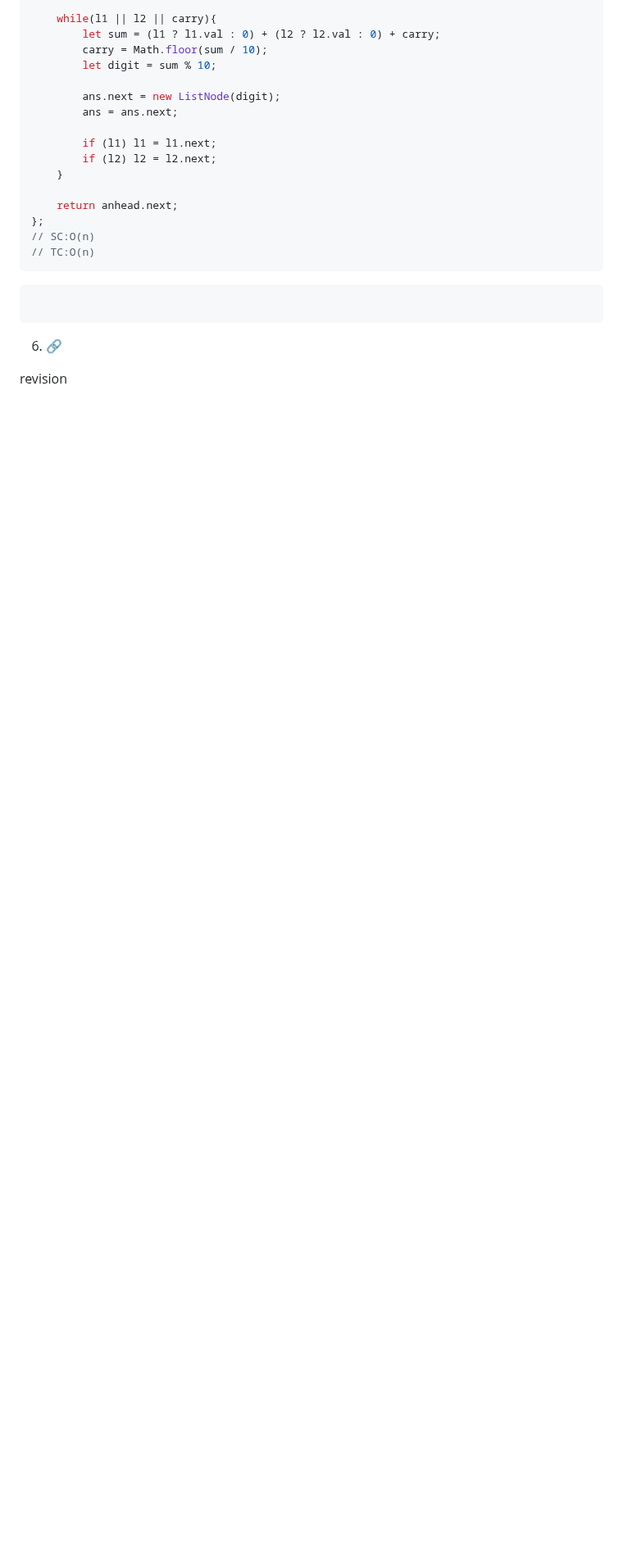
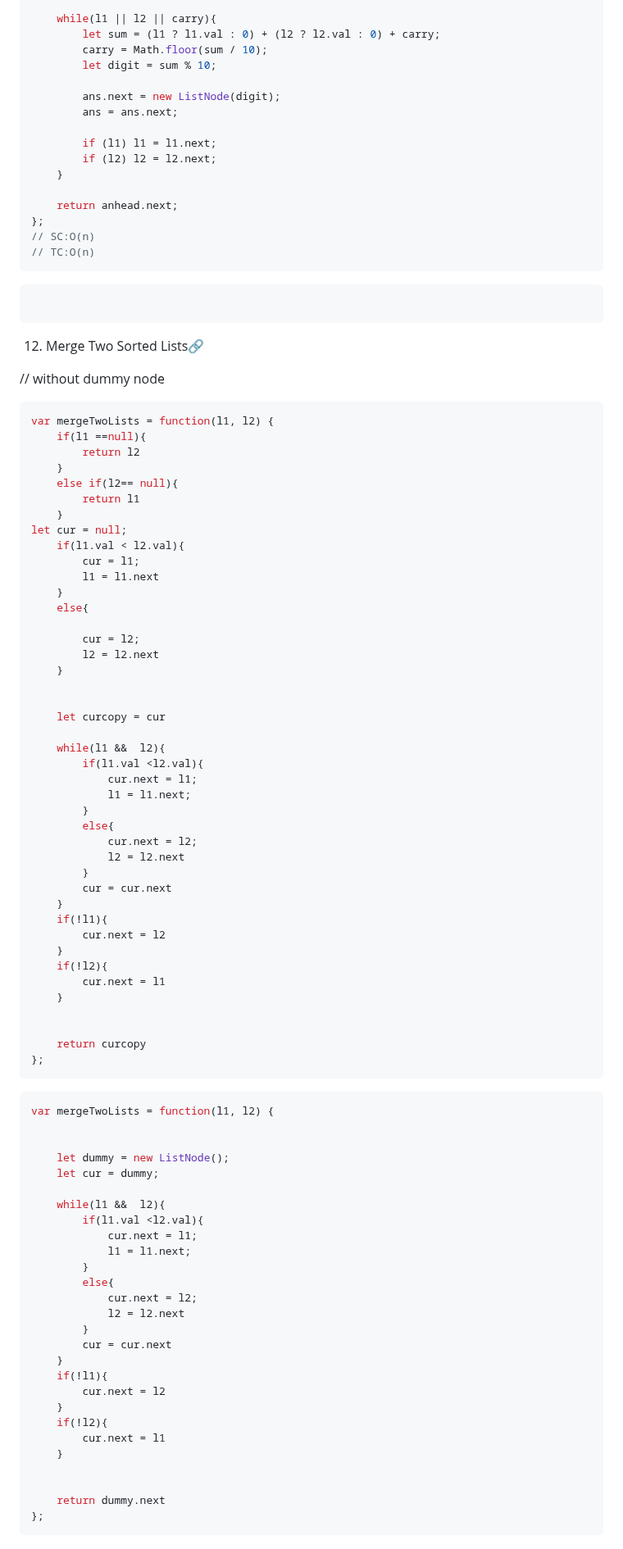
Before and after one commit to omkarmagadumdev/Learning-DSA, a Markdown page: README.md, the part around one of its changes. Shown at 82% size. Drawn GitHub-style; blank space fills up the shorter version.

````diff
--- a/README.md
+++ b/README.md
@@ -820,7 +820,80 @@ var addTwoNumbers = function(l1, l2) {
 ```
 ```
 ```
-6. [🔗]()
+12. Merge Two Sorted Lists[🔗](https://leetcode.com/problems/merge-two-sorted-lists/)
 
 
-revision
+// without dummy node
+```js
+var mergeTwoLists = function(l1, l2) {
+    if(l1 ==null){
+        return l2
+    }
+    else if(l2== null){
+        return l1
+    }
+let cur = null;
+    if(l1.val < l2.val){
+        cur = l1;
+        l1 = l1.next
+    }
+    else{
+
+        cur = l2;
+        l2 = l2.next
+    }
+
+
+    let curcopy = cur
+
+    while(l1 &&  l2){
+        if(l1.val <l2.val){
+            cur.next = l1;
+            l1 = l1.next;
+        }
+        else{
+            cur.next = l2;
+            l2 = l2.next
+        }
+        cur = cur.next
+    }
+    if(!l1){
+        cur.next = l2
+    }
+    if(!l2){
+        cur.next = l1
+    }
+
+
+    return curcopy
+};
+```
+```js  with dummynode
+var mergeTwoLists = function(l1, l2) {
+
+
+    let dummy = new ListNode();
+    let cur = dummy;
+
+    while(l1 &&  l2){
+        if(l1.val <l2.val){
+            cur.next = l1;
+            l1 = l1.next;
+        }
+        else{
+            cur.next = l2;
+            l2 = l2.next
+        }
+        cur = cur.next
+    }
+    if(!l1){
+        cur.next = l2
+    }
+    if(!l2){
+        cur.next = l1
+    }
+
+
+    return dummy.next
+};
+```
````
Also changed, not shown: other parts of README.md (+1 -1 lines).
